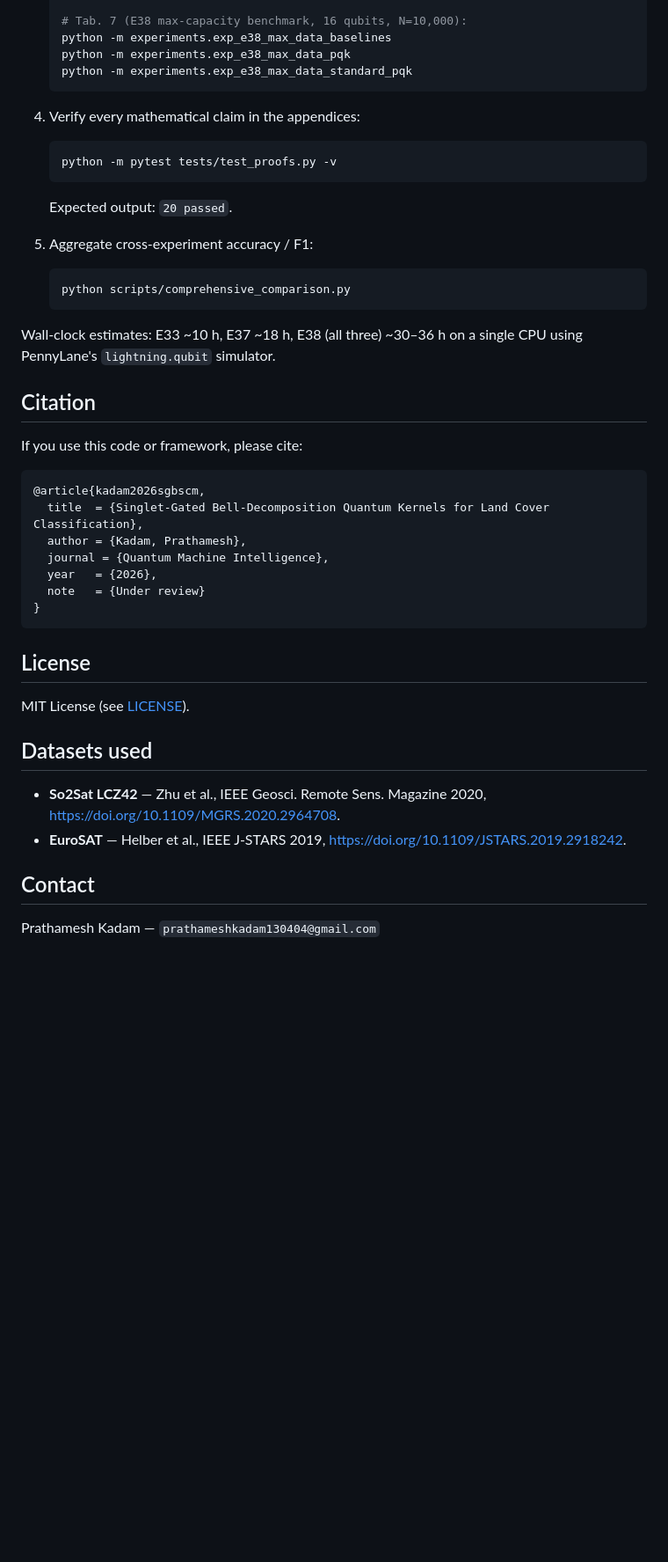
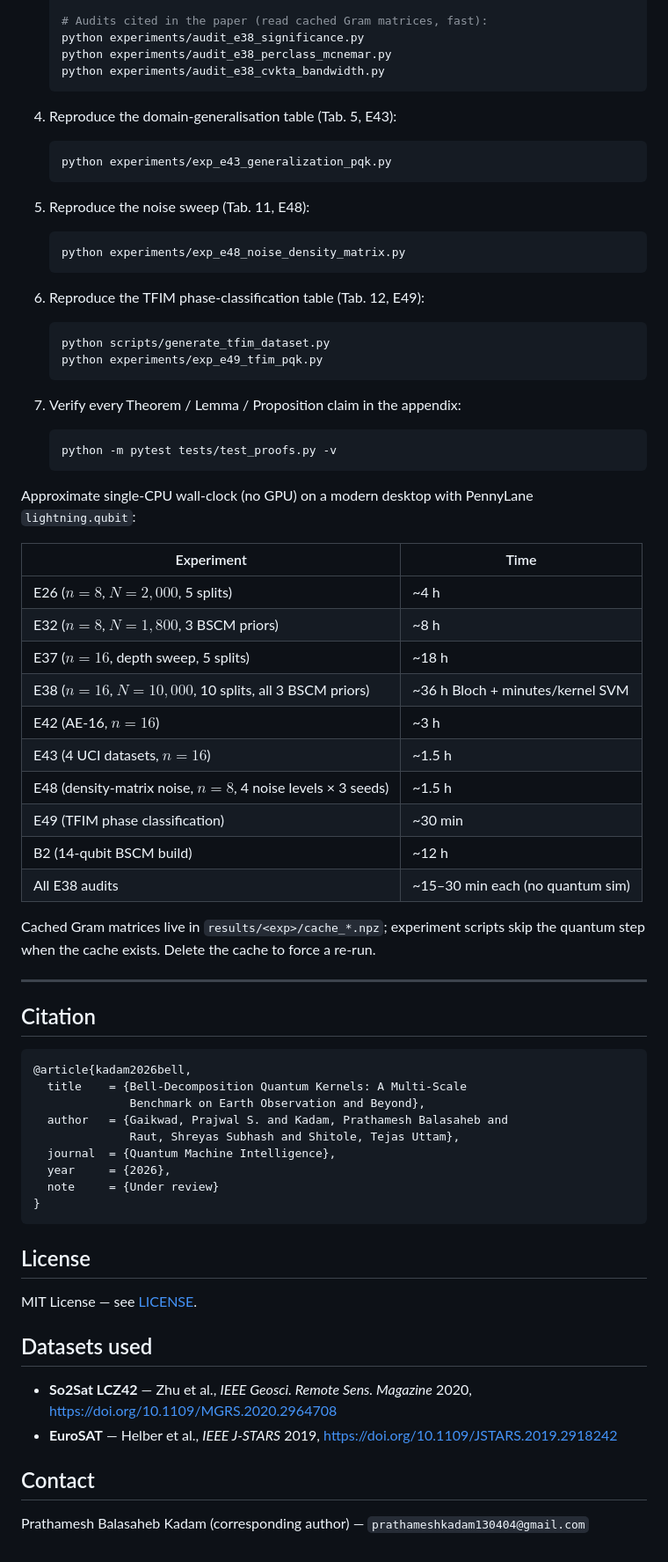
Before and after one commit to prathameshkadam130404/Quantum_Kernel, a Markdown page: README.md, the part around one of its changes. Shown at 88% size. GitHub-like rendering; blank space fills up the shorter version.

````diff
--- a/README.md
+++ b/README.md
@@ -125,49 +177,79 @@ config.py, requirements.txt, setup_data.py, run_all.py
 
-   # Tab. 7 (E38 max-capacity benchmark, 16 qubits, N=10,000):
-   python -m experiments.exp_e38_max_data_baselines
-   python -m experiments.exp_e38_max_data_pqk
-   python -m experiments.exp_e38_max_data_standard_pqk
+   # Audits cited in the paper (read cached Gram matrices, fast):
+   python experiments/audit_e38_significance.py
+   python experiments/audit_e38_perclass_mcnemar.py
+   python experiments/audit_e38_cvkta_bandwidth.py
    ```
 
-4. Verify every mathematical claim in the appendices:
+4. Reproduce the domain-generalisation table (Tab. 5, E43):
+   ```bash
+   python experiments/exp_e43_generalization_pqk.py
+   ```
+
+5. Reproduce the noise sweep (Tab. 11, E48):
+   ```bash
+   python experiments/exp_e48_noise_density_matrix.py
+   ```
+
+6. Reproduce the TFIM phase-classification table (Tab. 12, E49):
+   ```bash
+   python scripts/generate_tfim_dataset.py
+   python experiments/exp_e49_tfim_pqk.py
+   ```
+
+7. Verify every Theorem / Lemma / Proposition claim in the appendix:
    ```bash
    python -m pytest tests/test_proofs.py -v
    ```
-   Expected output: `20 passed`.
 
-5. Aggregate cross-experiment accuracy / F1:
-   ```bash
-   python scripts/comprehensive_comparison.py
-   ```
+Approximate single-CPU wall-clock (no GPU) on a modern desktop with
+PennyLane `lightning.qubit`:
 
-Wall-clock estimates: E33 ~10 h, E37 ~18 h, E38 (all three) ~30–36 h
-on a single CPU using PennyLane's `lightning.qubit` simulator.
+| Experiment | Time |
+|---|---|
+| E26 ($n=8$, $N=2{,}000$, 5 splits) | ~4 h |
+| E32 ($n=8$, $N=1{,}800$, 3 BSCM priors) | ~8 h |
+| E37 ($n=16$, depth sweep, 5 splits) | ~18 h |
+| E38 ($n=16$, $N=10{,}000$, 10 splits, all 3 BSCM priors) | ~36 h Bloch + minutes/kernel SVM |
+| E42 (AE-16, $n=16$) | ~3 h |
+| E43 (4 UCI datasets, $n=16$) | ~1.5 h |
+| E48 (density-matrix noise, $n=8$, 4 noise levels × 3 seeds) | ~1.5 h |
+| E49 (TFIM phase classification) | ~30 min |
+| B2 (14-qubit BSCM build) | ~12 h |
+| All E38 audits | ~15–30 min each (no quantum sim) |
+
+Cached Gram matrices live in `results/<exp>/cache_*.npz`; experiment
+scripts skip the quantum step when the cache exists.  Delete the cache
+to force a re-run.
+
+---
 
 ## Citation
 
-If you use this code or framework, please cite:
-
 ```bibtex
-@article{kadam2026sgbscm,
-  title  = {Singlet-Gated Bell-Decomposition Quantum Kernels for Land Cover Classification},
-  author = {Kadam, Prathamesh},
-  journal = {Quantum Machine Intelligence},
-  year   = {2026},
-  note   = {Under review}
+@article{kadam2026bell,
+  title    = {Bell-Decomposition Quantum Kernels: A Multi-Scale
+              Benchmark on Earth Observation and Beyond},
+  author   = {Gaikwad, Prajwal S. and Kadam, Prathamesh Balasaheb and
+              Raut, Shreyas Subhash and Shitole, Tejas Uttam},
+  journal  = {Quantum Machine Intelligence},
+  year     = {2026},
+  note     = {Under review}
 }
 ```
 
 ## License
 
-MIT License (see [LICENSE](LICENSE)).
+MIT License — see [LICENSE](LICENSE).
 
 ## Datasets used
 
-- **So2Sat LCZ42** — Zhu et al., IEEE Geosci. Remote Sens. Magazine 2020,
-  <https://doi.org/10.1109/MGRS.2020.2964708>.
-- **EuroSAT** — Helber et al., IEEE J-STARS 2019,
-  <https://doi.org/10.1109/JSTARS.2019.2918242>.
+- **So2Sat LCZ42** — Zhu et al., *IEEE Geosci. Remote Sens. Magazine* 2020,
+  <https://doi.org/10.1109/MGRS.2020.2964708>
+- **EuroSAT** — Helber et al., *IEEE J-STARS* 2019,
+  <https://doi.org/10.1109/JSTARS.2019.2918242>
 
 ## Contact
 
-Prathamesh Kadam — `prathameshkadam130404@gmail.com`
+Prathamesh Balasaheb Kadam (corresponding author) —
+`prathameshkadam130404@gmail.com`
````
Also changed, not shown: other parts of README.md (+144 -92 lines).
